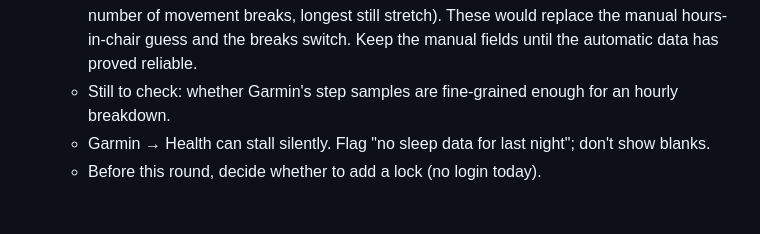
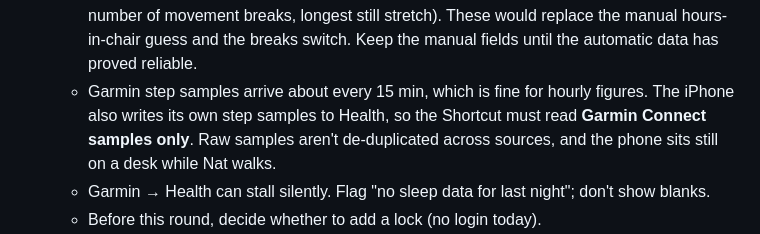
Before and after one commit to nwebb16/backtrack, a Markdown page: CLAUDE.md, the part around the change. Drawn GitHub-style; blank space fills up the shorter version.

Commit message:
CLAUDE.md: Garmin step samples are 15-min; read Garmin-only
Co-Authored-By: Claude Opus 5.5 <noreply@anthropic.com>

```diff
--- a/CLAUDE.md
+++ b/CLAUDE.md
@@ -187,8 +187,11 @@ up a new deploy.
     under ~250 steps, number of movement breaks, longest still stretch). These
     would replace the manual hours-in-chair guess and the breaks switch.
     Keep the manual fields until the automatic data has proved reliable.
-  - Still to check: whether Garmin's step samples are fine-grained enough for
-    an hourly breakdown.
+  - Garmin step samples arrive about every 15 min, which is fine for hourly
+    figures. The iPhone also writes its own step samples to Health, so the
+    Shortcut must read **Garmin Connect samples only**. Raw samples aren't
+    de-duplicated across sources, and the phone sits still on a desk while
+    Nat walks.
   - Garmin → Health can stall silently. Flag "no sleep data for last night";
     don't show blanks.
   - Before this round, decide whether to add a lock (no login today).
```
